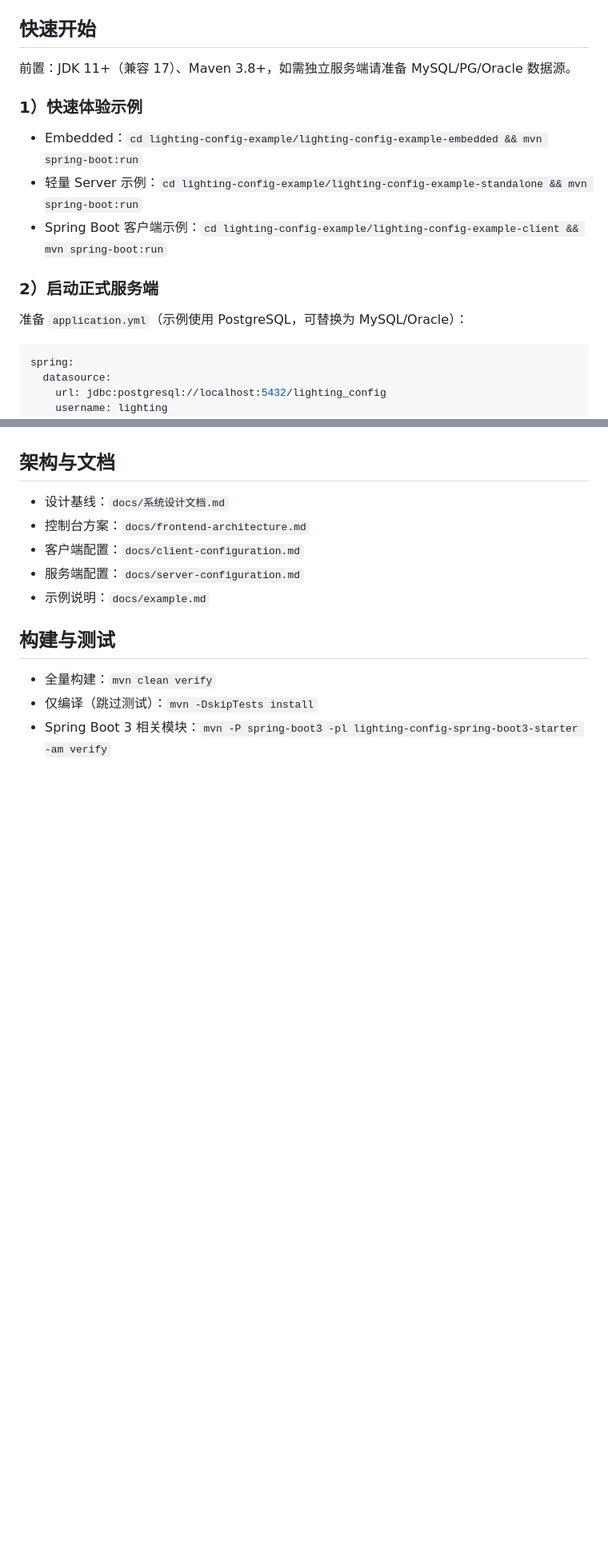
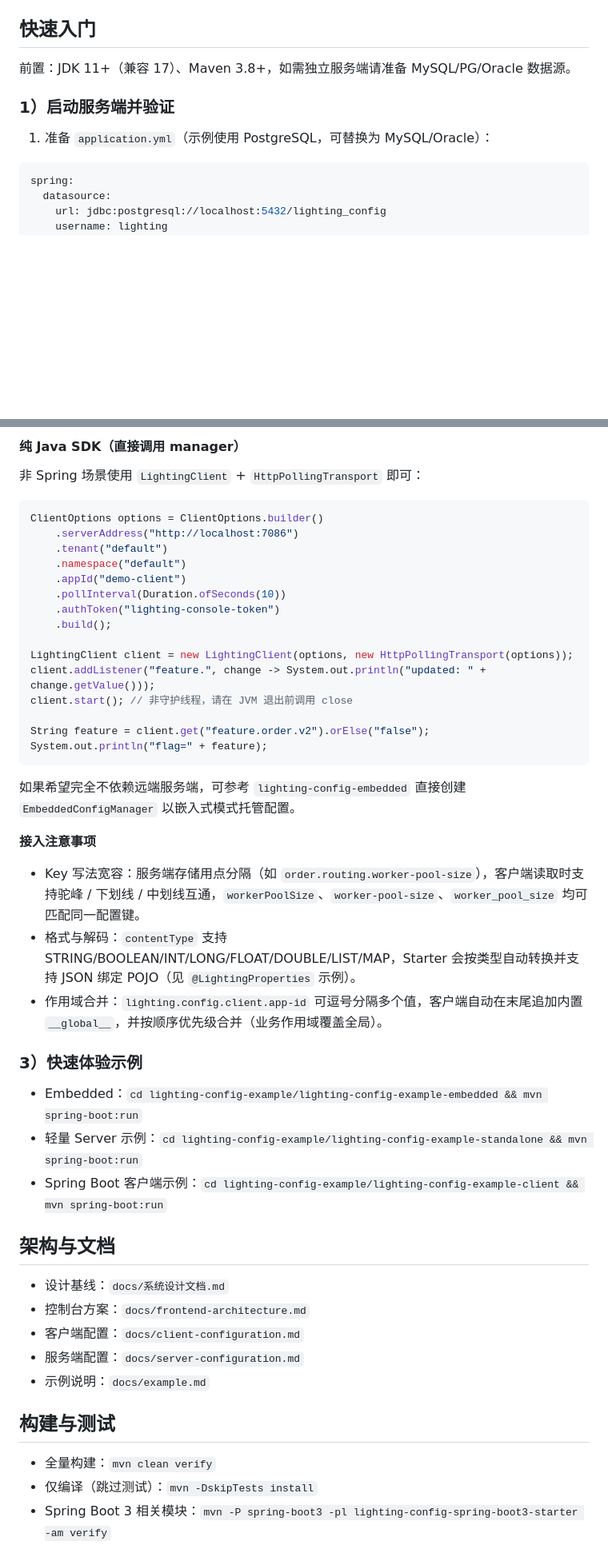
Before and after one commit to wuuJiawei/lighting-config, a Markdown page: README.md, 2 parts joined by grey strips. Shown: that part at 80% size. Rendered like a GitHub page; blank space fills up the shorter version.

````diff
--- a/README.md
+++ b/README.md
@@ -19,16 +19,11 @@ Lightweight configuration center for Java services. 支持独立部署与嵌入
 - `lighting-config-example/*`：示例应用（embedded / standalone server / client）。
 - `lighting-config-console`：Web 控制台，方案见 `docs/frontend-architecture.md`。
 
-## 快速开始
+## 快速入门
 前置：JDK 11+（兼容 17）、Maven 3.8+，如需独立服务端请准备 MySQL/PG/Oracle 数据源。
 
-### 1）快速体验示例
-- Embedded：`cd lighting-config-example/lighting-config-example-embedded && mvn spring-boot:run`
-- 轻量 Server 示例：`cd lighting-config-example/lighting-config-example-standalone && mvn spring-boot:run`
-- Spring Boot 客户端示例：`cd lighting-config-example/lighting-config-example-client && mvn spring-boot:run`
-
-### 2）启动正式服务端
-准备 `application.yml`（示例使用 PostgreSQL，可替换为 MySQL/Oracle）：
+### 1）启动服务端并验证
+1. 准备 `application.yml`（示例使用 PostgreSQL，可替换为 MySQL/Oracle）：
 
 ```yaml
 spring:
@@ -101,3 +130,35 @@ class FeatureController {
+#### 纯 Java SDK（直接调用 manager）
+非 Spring 场景使用 `LightingClient` + `HttpPollingTransport` 即可：
+
+```java
+ClientOptions options = ClientOptions.builder()
+    .serverAddress("http://localhost:7086")
+    .tenant("default")
+    .namespace("default")
+    .appId("demo-client")
+    .pollInterval(Duration.ofSeconds(10))
+    .authToken("lighting-console-token")
+    .build();
+
+LightingClient client = new LightingClient(options, new HttpPollingTransport(options));
+client.addListener("feature.", change -> System.out.println("updated: " + change.getValue()));
+client.start(); // 非守护线程，请在 JVM 退出前调用 close
+
+String feature = client.get("feature.order.v2").orElse("false");
+System.out.println("flag=" + feature);
+```
+
+如果希望完全不依赖远端服务端，可参考 `lighting-config-embedded` 直接创建 `EmbeddedConfigManager` 以嵌入式模式托管配置。
+
+**接入注意事项**
+- Key 写法宽容：服务端存储用点分隔（如 `order.routing.worker-pool-size`），客户端读取时支持驼峰 / 下划线 / 中划线互通，`workerPoolSize`、`worker-pool-size`、`worker_pool_size` 均可匹配同一配置键。
+- 格式与解码：`contentType` 支持 STRING/BOOLEAN/INT/LONG/FLOAT/DOUBLE/LIST/MAP，Starter 会按类型自动转换并支持 JSON 绑定 POJO（见 `@LightingProperties` 示例）。
+- 作用域合并：`lighting.config.client.app-id` 可逗号分隔多个值，客户端自动在末尾追加内置 `__global__`，并按顺序优先级合并（业务作用域覆盖全局）。
+
+### 3）快速体验示例
+- Embedded：`cd lighting-config-example/lighting-config-example-embedded && mvn spring-boot:run`
+- 轻量 Server 示例：`cd lighting-config-example/lighting-config-example-standalone && mvn spring-boot:run`
+- Spring Boot 客户端示例：`cd lighting-config-example/lighting-config-example-client && mvn spring-boot:run`
 
 ## 架构与文档
 - 设计基线：`docs/系统设计文档.md`
````
Also changed, not shown: other parts of README.md (+42 -17 lines).
